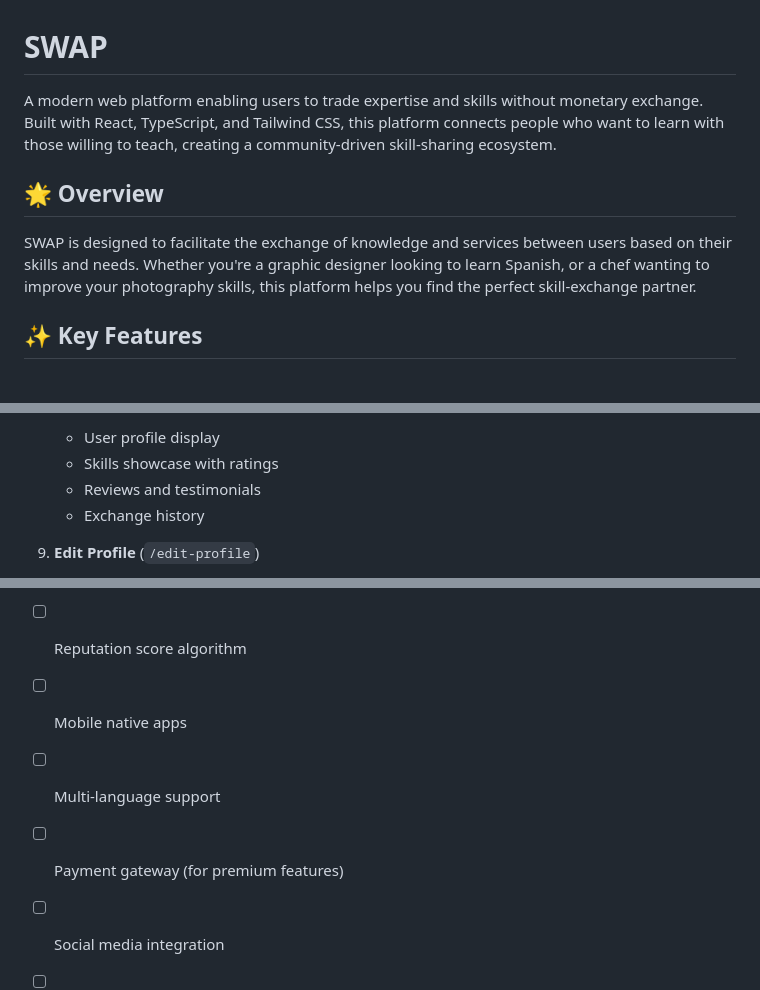
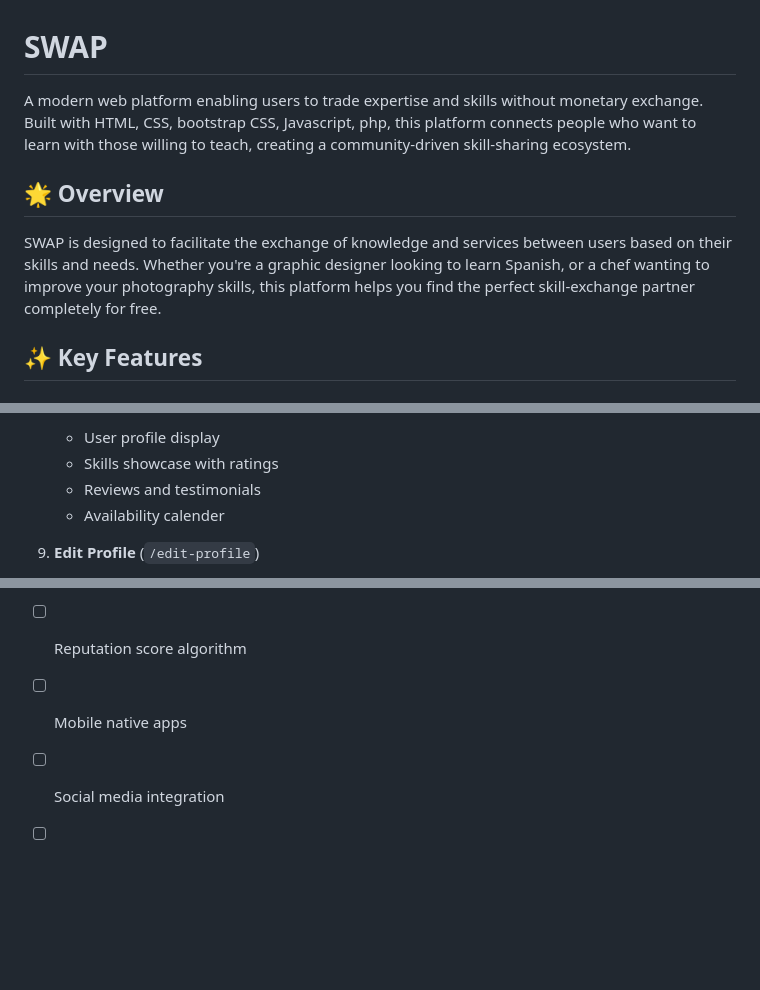
Before and after one commit to ENSIA-AI/Skill-Service_exchanging_website-, a Markdown page: README.md, 3 parts joined by grey strips. Rendered like a GitHub page; blank space fills up the shorter version.

Commit message:
Reviewed and corrected some parts

```diff
--- a/README.md
+++ b/README.md
@@ -1,10 +1,10 @@
 # SWAP
 
-A modern web platform enabling users to trade expertise and skills without monetary exchange. Built with React, TypeScript, and Tailwind CSS, this platform connects people who want to learn with those willing to teach, creating a community-driven skill-sharing ecosystem.
+A modern web platform enabling users to trade expertise and skills without monetary exchange. Built with HTML, CSS, bootstrap CSS, Javascript, php, this platform connects people who want to learn with those willing to teach, creating a community-driven skill-sharing ecosystem.
 
 ## 🌟 Overview
 
-SWAP is designed to facilitate the exchange of knowledge and services between users based on their skills and needs. Whether you're a graphic designer looking to learn Spanish, or a chef wanting to improve your photography skills, this platform helps you find the perfect skill-exchange partner.
+SWAP is designed to facilitate the exchange of knowledge and services between users based on their skills and needs. Whether you're a graphic designer looking to learn Spanish, or a chef wanting to improve your photography skills, this platform helps you find the perfect skill-exchange partner completely for free.
 
 ## ✨ Key Features
 
@@ -83,7 +83,7 @@ Text:            #FFFFFF  /* Primary text */
     - User profile display
     - Skills showcase with ratings
     - Reviews and testimonials
-    - Exchange history
+    - Availability calender
 
 11. **Edit Profile** (`/edit-profile`)
     - Update personal information
@@ -308,7 +307,5 @@ All skill-related data throughout the platform uses the centralized `skillsData.
 - [ ] Skill verification through tests
 - [ ] Reputation score algorithm
 - [ ] Mobile native apps
-- [ ] Multi-language support
-- [ ] Payment gateway (for premium features)
 - [ ] Social media integration
 - [ ] Progress tracking for learning paths
```
Also changed, not shown: other parts of README.md (+0 -1 lines).
